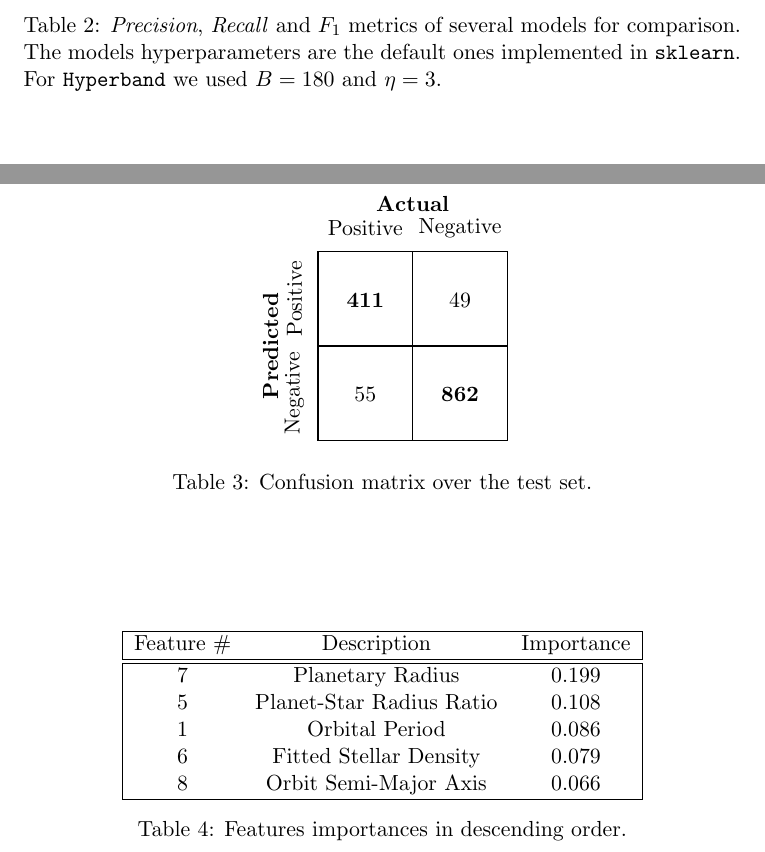
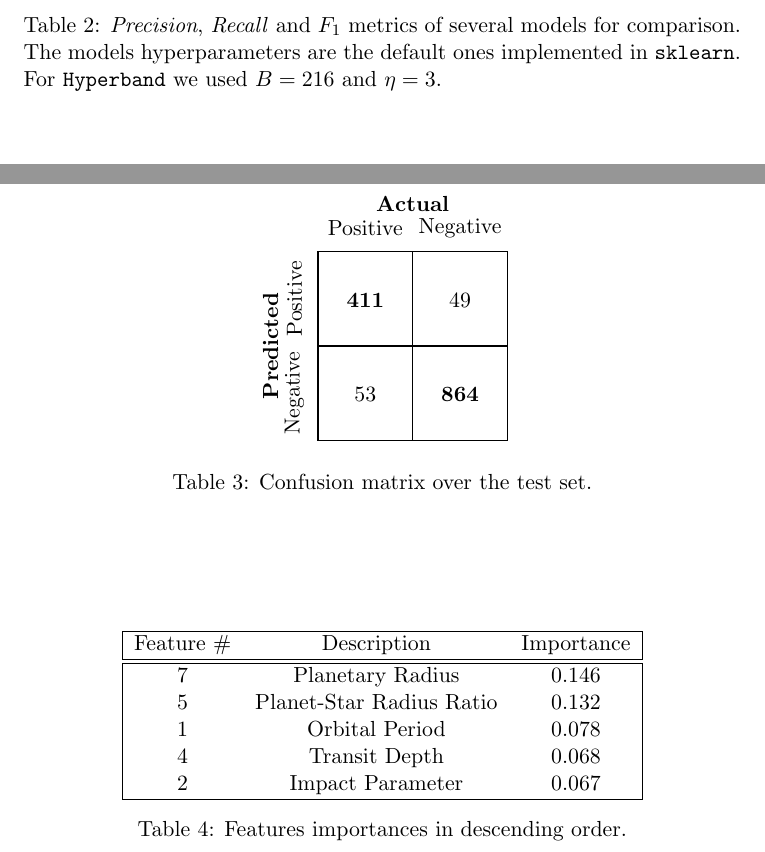
Before and after one commit to loreloc/exoplanet-detection, a LaTeX paper (doc/doc.tex): two parts of page 5 of 7, joined at a grey line, cut so that both start at the same text. Compiled offline with pdfLaTeX.

Commit message:
increased budget from 180 to 216

```diff
--- a/doc/doc.tex
+++ b/doc/doc.tex
@@ -144,6 +144,6 @@
       \hline
     \end{tabular}
-    \caption{\textit{Precision}, \textit{Recall} and $F_{1}$ metrics of several models for comparison. The models hyperparameters are the default ones implemented in \texttt{sklearn}. For \texttt{Hyperband} we used $B=180$ and $\eta=3$.}
+    \caption{\textit{Precision}, \textit{Recall} and $F_{1}$ metrics of several models for comparison. The models hyperparameters are the default ones implemented in \texttt{sklearn}. For \texttt{Hyperband} we used $B=216$ and $\eta=3$.}
     \label{table:benchmark}
   \end{table}
 
@@ -163,9 +163,9 @@
         \node[rotate=90] (h21) at (-0.25, 1.5) {Positive};
         \node[rotate=90] (h22) at (-0.25, 0.5) {Negative};
       \coordinate[label={\textbf{411}}] (PP) at (0.5, 1.33);
-      \coordinate[label={ 55}] (NP) at (0.5, 0.33);
+      \coordinate[label={ 53}] (NP) at (0.5, 0.33);
       \coordinate[label={ 49}] (PN) at (1.5, 1.33);
-      \coordinate[label={\textbf{862}}] (NN) at (1.5, 0.33);
+      \coordinate[label={\textbf{864}}] (NN) at (1.5, 0.33);
     \end{tikzpicture}
     \caption{Confusion matrix over the test set.}
     \label{table:confusion}
@@ -177,11 +177,11 @@
     \hline
     Feature \# & Description & Importance \\
     \hline\hline
-    7 & Planetary Radius & 0.199 \\
-    5 & Planet-Star Radius Ratio & 0.108 \\
-    1 & Orbital Period & 0.086 \\
-    6 & Fitted Stellar Density & 0.079 \\
-    8 & Orbit Semi-Major Axis & 0.066 \\
+    7 & Planetary Radius & 0.146 \\
+    5 & Planet-Star Radius Ratio & 0.132 \\
+    1 & Orbital Period & 0.078 \\
+    4 & Transit Depth & 0.068 \\
+    2 & Impact Parameter & 0.067 \\
     \hline
     \end{tabular}
     \caption{Features importances in descending order.}
```
Also changed, not shown: doc/doc.pdf, doc/doc.tex (2 more changed lines), 1 other file.
